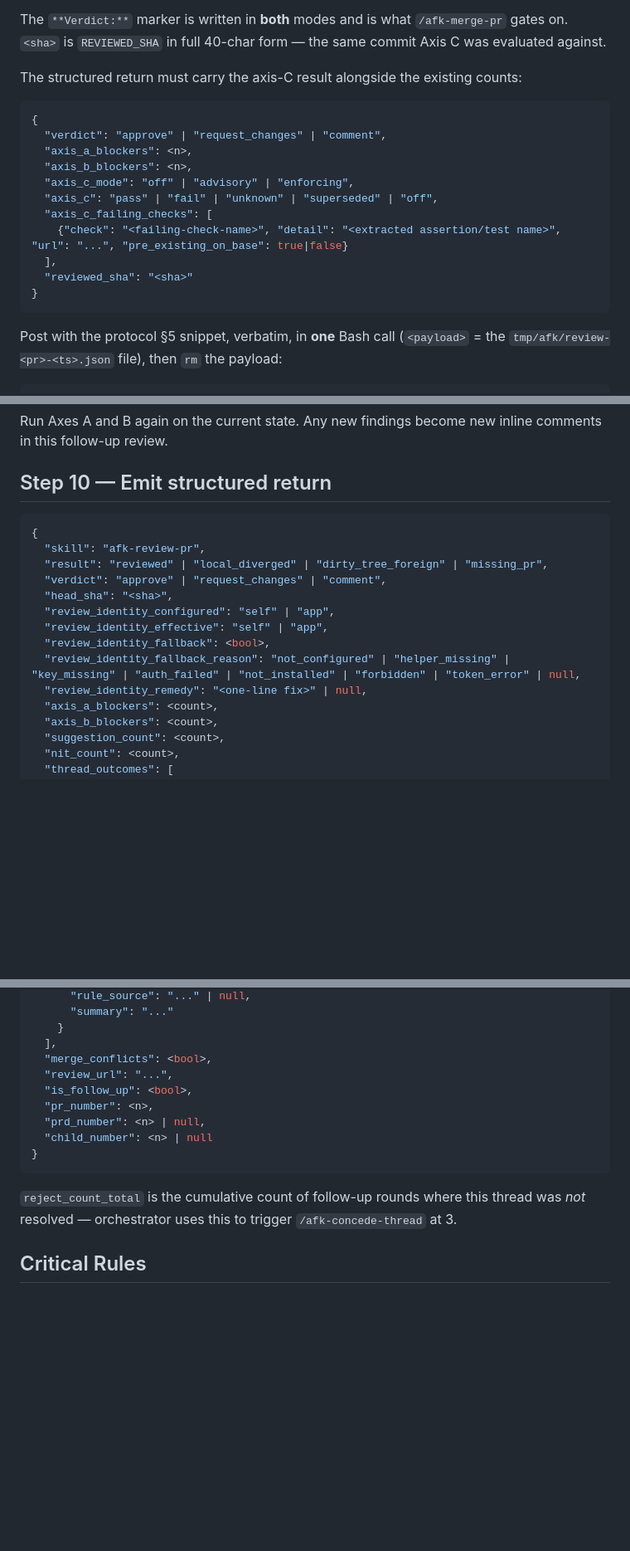
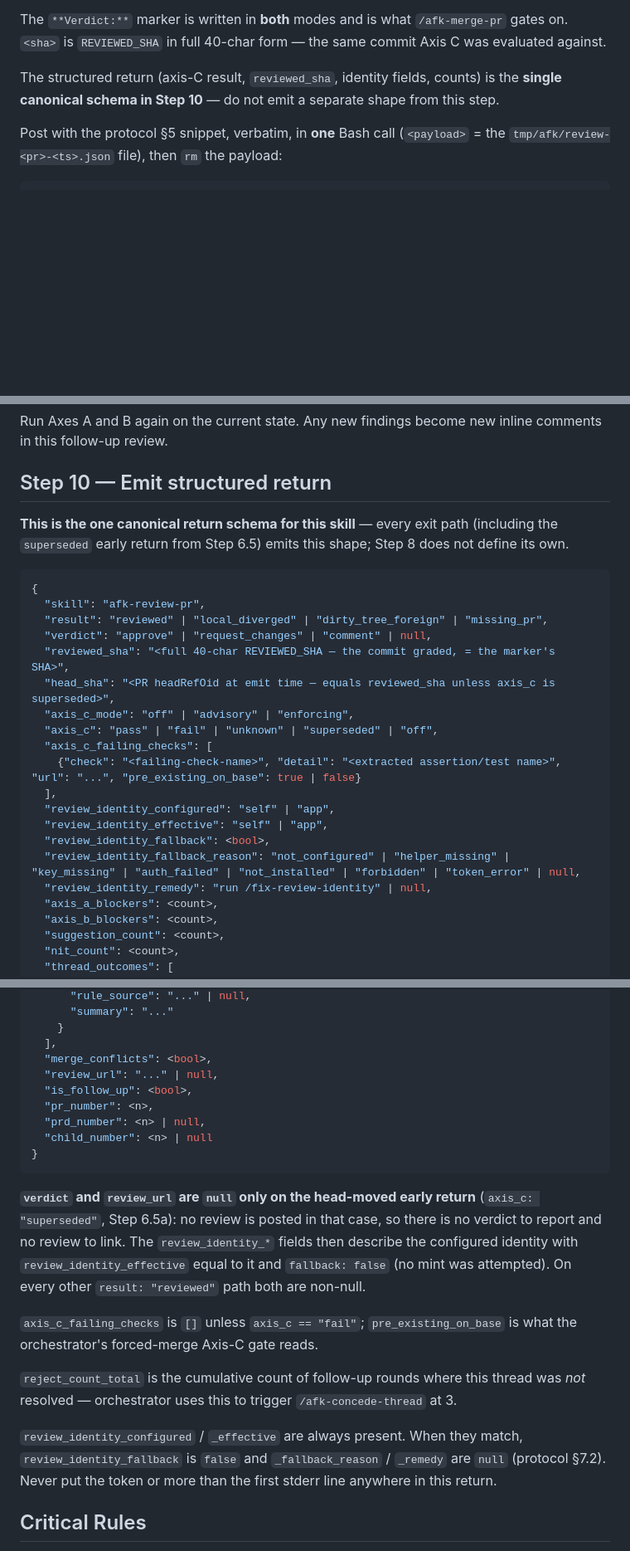
Before and after one commit to jicata/skills, a Markdown page: skills/afk-review-pr/SKILL.md, 3 parts joined by grey strips. Shown at 83% size. GitHub-like rendering; blank space fills up the shorter version.

Commit message:
afk-review-pr: one canonical return schema
Step 8 defined a partial return (verdict, axis_c_mode, axis_c,
axis_c_failing_checks, reviewed_sha) and Step 10 a different one
(identity fields, thread_outcomes, head_sha) with none of Step 8's
axis-C keys. An agent emitting either one dropped fields the
orchestrator routes on -- the forced-merge gate reads
pre_existing_on_base, the conformance block reads review_identity_*.

Step 10 is now the only schema, every exit path emits it, and Step 8
points at it. verdict and review_url are nullable only on the
axis_c: superseded early return (head moved mid-review, nothing posted).
reason/remedy are null, not omitted, when identity ran as configured --
the protocol §7.2 wording now agrees. The afk-reviewer agent's parse list
names every field the orchestrator reads.

Co-Authored-By: Claude Opus 5.5 (1M context) <noreply@anthropic.com>

````diff
--- a/skills/afk-review-pr/SKILL.md
+++ b/skills/afk-review-pr/SKILL.md
@@ -351,21 +351,7 @@ Build a JSON payload file under `tmp/afk/review-<pr>-<ts>.json`:
 
 The `**Verdict:**` marker is written in **both** modes and is what `/afk-merge-pr` gates on. `<sha>` is `REVIEWED_SHA` in full 40-char form — the same commit Axis C was evaluated against.
 
-The structured return must carry the axis-C result alongside the existing counts:
-
-```json
-{
-  "verdict": "approve" | "request_changes" | "comment",
-  "axis_a_blockers": <n>,
-  "axis_b_blockers": <n>,
-  "axis_c_mode": "off" | "advisory" | "enforcing",
-  "axis_c": "pass" | "fail" | "unknown" | "superseded" | "off",
-  "axis_c_failing_checks": [
-    {"check": "<failing-check-name>", "detail": "<extracted assertion/test name>", "url": "...", "pre_existing_on_base": true|false}
-  ],
-  "reviewed_sha": "<sha>"
-}
-```
+The structured return (axis-C result, `reviewed_sha`, identity fields, counts) is the **single canonical schema in Step 10** — do not emit a separate shape from this step.
 
 Post with the protocol §5 snippet, verbatim, in **one** Bash call (`<payload>` = the `tmp/afk/review-<pr>-<ts>.json` file), then `rm` the payload:
 
@@ -462,17 +448,25 @@ Run Axes A and B again on the current state. Any new findings become new inline
 
 ## Step 10 — Emit structured return
 
+**This is the one canonical return schema for this skill** — every exit path (including the `superseded` early return from Step 6.5) emits this shape; Step 8 does not define its own.
+
 ```json
 {
   "skill": "afk-review-pr",
   "result": "reviewed" | "local_diverged" | "dirty_tree_foreign" | "missing_pr",
-  "verdict": "approve" | "request_changes" | "comment",
-  "head_sha": "<sha>",
+  "verdict": "approve" | "request_changes" | "comment" | null,
+  "reviewed_sha": "<full 40-char REVIEWED_SHA — the commit graded, = the marker's SHA>",
+  "head_sha": "<PR headRefOid at emit time — equals reviewed_sha unless axis_c is superseded>",
+  "axis_c_mode": "off" | "advisory" | "enforcing",
+  "axis_c": "pass" | "fail" | "unknown" | "superseded" | "off",
+  "axis_c_failing_checks": [
+    {"check": "<failing-check-name>", "detail": "<extracted assertion/test name>", "url": "...", "pre_existing_on_base": true | false}
+  ],
   "review_identity_configured": "self" | "app",
   "review_identity_effective": "self" | "app",
   "review_identity_fallback": <bool>,
   "review_identity_fallback_reason": "not_configured" | "helper_missing" | "key_missing" | "auth_failed" | "not_installed" | "forbidden" | "token_error" | null,
-  "review_identity_remedy": "<one-line fix>" | null,
+  "review_identity_remedy": "run /fix-review-identity" | null,
   "axis_a_blockers": <count>,
   "axis_b_blockers": <count>,
   "suggestion_count": <count>,
@@ -490,7 +484,7 @@ Run Axes A and B again on the current state. Any new findings become new inline
     }
   ],
   "merge_conflicts": <bool>,
-  "review_url": "...",
+  "review_url": "..." | null,
   "is_follow_up": <bool>,
   "pr_number": <n>,
   "prd_number": <n> | null,
@@ -498,7 +492,13 @@ Run Axes A and B again on the current state. Any new findings become new inline
 }
 ```
 
+**`verdict` and `review_url` are `null` only on the head-moved early return** (`axis_c: "superseded"`, Step 6.5a): no review is posted in that case, so there is no verdict to report and no review to link. The `review_identity_*` fields then describe the configured identity with `review_identity_effective` equal to it and `fallback: false` (no mint was attempted). On every other `result: "reviewed"` path both are non-null.
+
+`axis_c_failing_checks` is `[]` unless `axis_c == "fail"`; `pre_existing_on_base` is what the orchestrator's forced-merge Axis-C gate reads.
+
 `reject_count_total` is the cumulative count of follow-up rounds where this thread was *not* resolved — orchestrator uses this to trigger `/afk-concede-thread` at 3.
+
+`review_identity_configured` / `_effective` are always present. When they match, `review_identity_fallback` is `false` and `_fallback_reason` / `_remedy` are `null` (protocol §7.2). Never put the token or more than the first stderr line anywhere in this return.
 
 ## Critical Rules
 
````
Also changed, not shown: agents/afk-reviewer.md (+1 -1 lines), skills/_shared/review-protocol.md (+1 -1 lines).
